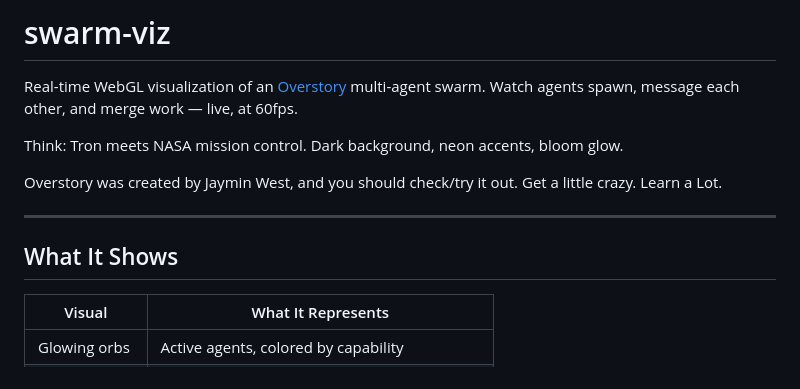
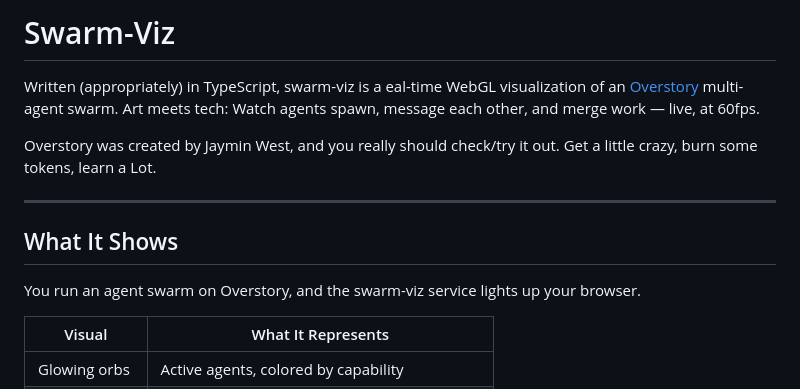
Before and after one commit to greghughespdx/swarm-viz, a Markdown page: README.md, the part around the change. Rendered like a GitHub page.

```diff
--- a/README.md
+++ b/README.md
@@ -1,14 +1,14 @@
-# swarm-viz
+# Swarm-Viz
 
-Real-time WebGL visualization of an [Overstory](https://github.com/jayminwest/overstory) multi-agent swarm. Watch agents spawn, message each other, and merge work — live, at 60fps.
+Written (appropriately) in TypeScript, swarm-viz is a eal-time WebGL visualization of an [Overstory](https://github.com/jayminwest/overstory) multi-agent swarm. Art meets tech: Watch agents spawn, message each other, and merge work — live, at 60fps.
 
-Think: Tron meets NASA mission control. Dark background, neon accents, bloom glow.
-
-Overstory was created by Jaymin West, and you should check/try it out. Get a little crazy. Learn a Lot.
+Overstory was created by Jaymin West, and you really should check/try it out. Get a little crazy, burn some tokens, learn a Lot.
 
 ---
 
 ## What It Shows
+
+You run an agent swarm on Overstory, and the swarm-viz service lights up your browser.
 
 | Visual | What It Represents |
 |--------|--------------------|
```
